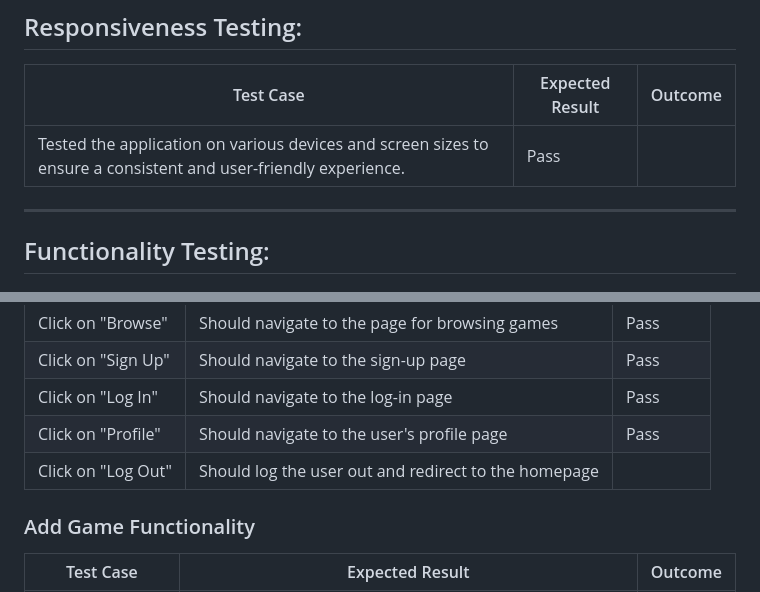
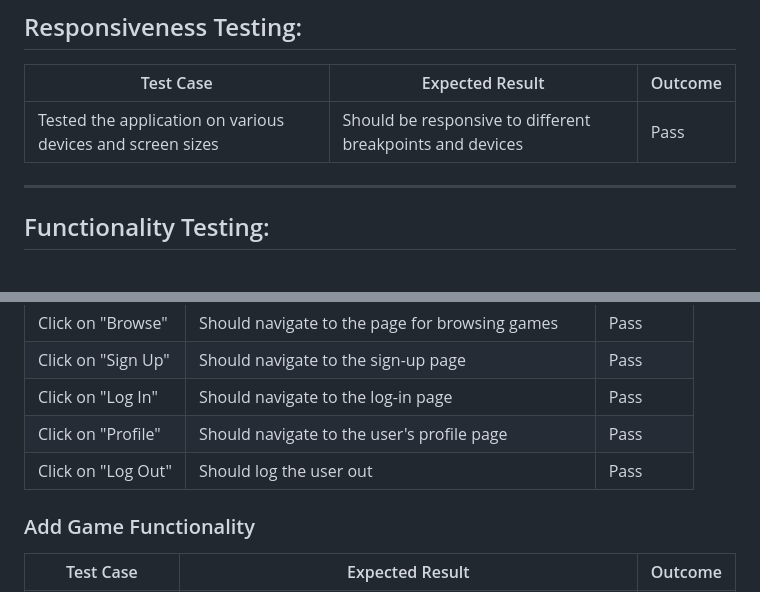
Before and after one commit to anthonyradose/gamesay_milestone_project3, a Markdown page: README.md, 2 parts joined by grey strips. Rendered like a GitHub page.

```diff
--- a/README.md
+++ b/README.md
@@ -260,7 +266,7 @@ No errors were found.
 
 | Test Case                  | Expected Result                                              | Outcome |
 |----------------------------|--------------------------------------------------------------|---------|
-| Tested the application on various devices and screen sizes to ensure a consistent and user-friendly experience. | Pass        |
+| Tested the application on various devices and screen sizes | Should be responsive to different breakpoints and devices  |Pass |
 
 ---
 
@@ -276,7 +282,7 @@ No errors were found.
 | Click on "Sign Up"    | Should navigate to the sign-up page       | Pass    |
 | Click on "Log In"     | Should navigate to the log-in page        | Pass    |
 | Click on "Profile"    | Should navigate to the user's profile page | Pass    |
-| Click on "Log Out"    | Should log the user out and redirect to the homepage |     |
+| Click on "Log Out"    | Should log the user out  | Pass    |
 
 ### Add Game Functionality
 
```
Also changed, not shown: other parts of README.md (+31 -4 lines).
